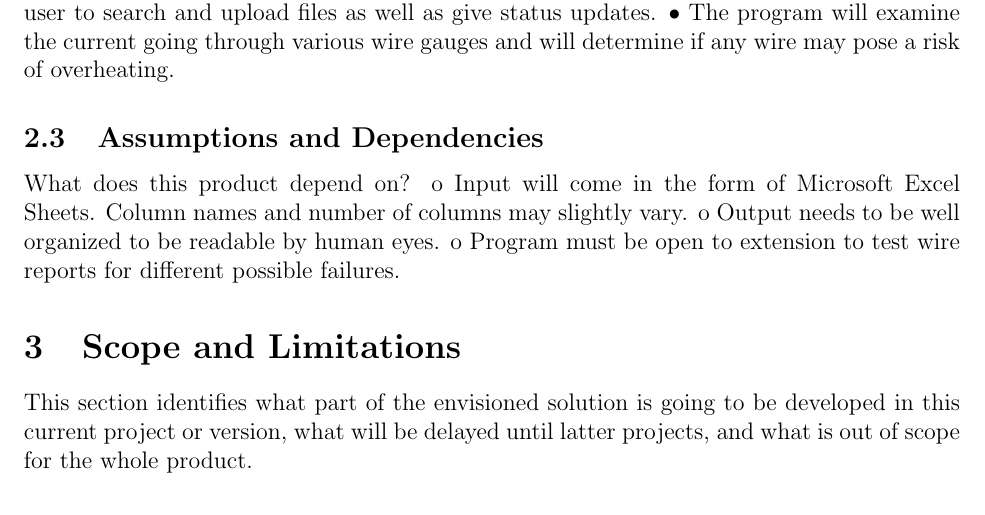
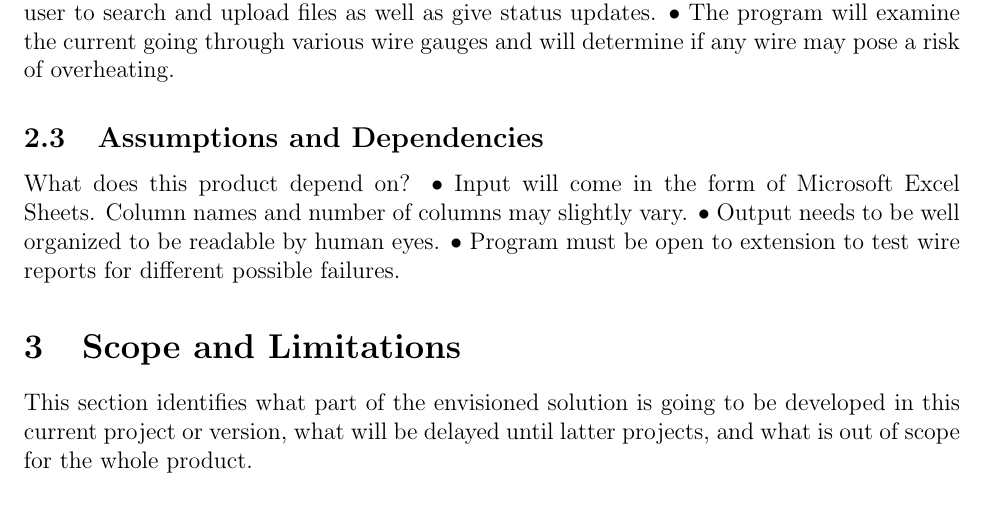
Before and after one commit to IanBans/wire-validation-tool, a LaTeX document (docs/vision_and_scope/vision_and_scope.tex, which reads docs/vision_and_scope/vision.tex): part of page 3 of 5, cut so that both start at the same text. Compiled offline with pdfLaTeX.

Commit message:
Update vision.tex

```diff
--- a/docs/vision_and_scope/vision.tex
+++ b/docs/vision_and_scope/vision.tex
@@ -20,6 +20,6 @@ what will the solution look like?
 
 \subsection{Assumptions and Dependencies}
  What does this product depend on?
-o	Input will come in the form of Microsoft Excel Sheets. Column names and number of columns may slightly vary.
-o	Output needs to be well organized to be readable by human eyes.
-o	Program must be open to extension to test wire reports for different possible failures.
+•	Input will come in the form of Microsoft Excel Sheets. Column names and number of columns may slightly vary.
+•	Output needs to be well organized to be readable by human eyes.
+•	Program must be open to extension to test wire reports for different possible failures.
```
